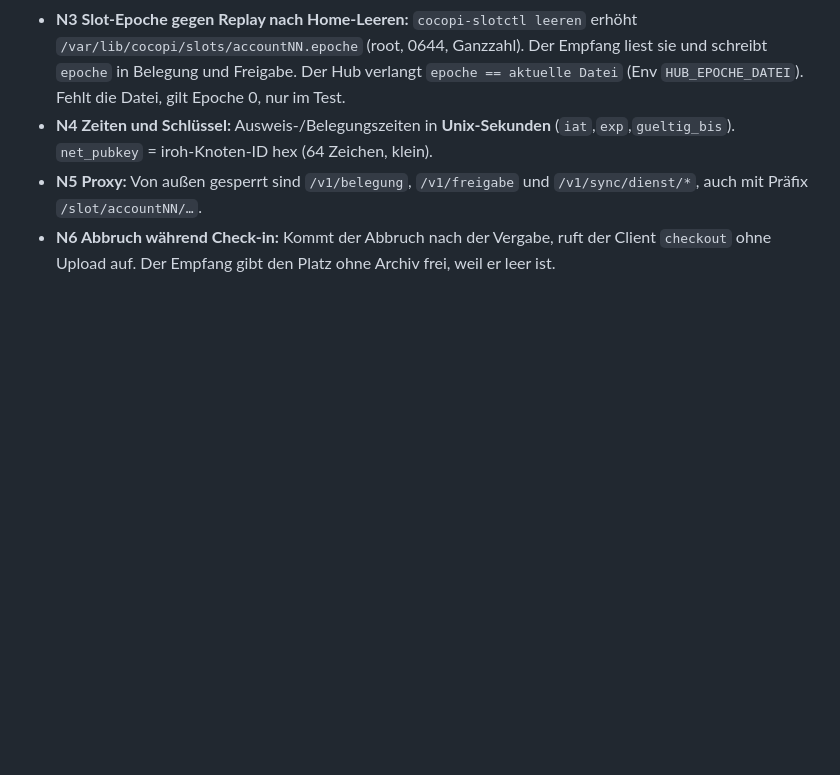
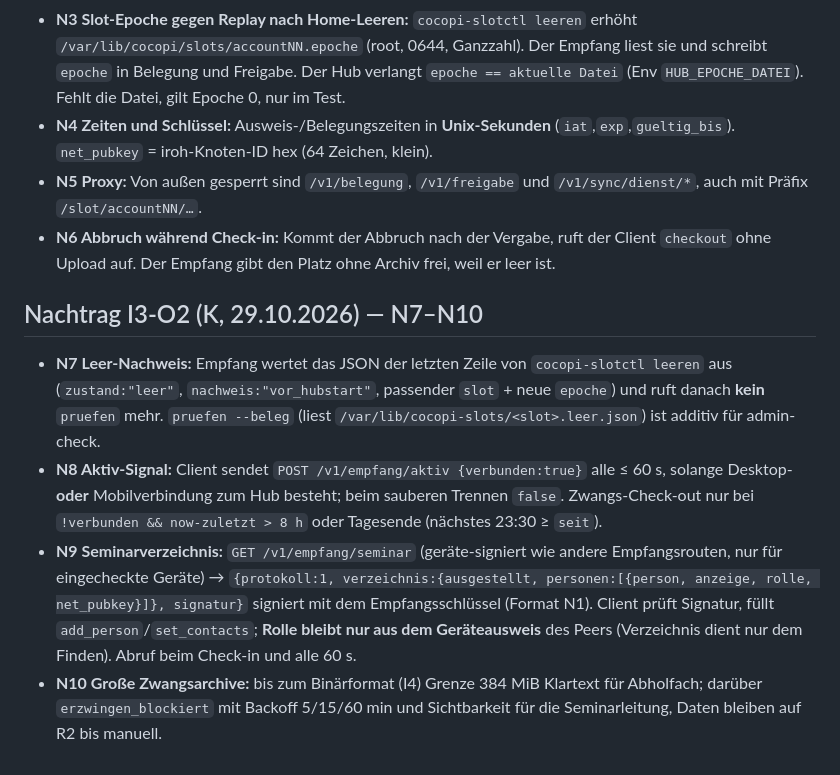
Before and after one commit to KGasteier/pi-lite, a Markdown page: coord/FREEZE-I2.md, the part around the change. GitHub-like rendering; blank space fills up the shorter version.

Commit message:
cocopi v3 I3-O2: FREEZE-I2 Nachtrag N7–N10 (Leer-Nachweis, Aktiv-Signal, Seminarverzeichnis, Abholfach-Grenze)

```diff
--- a/coord/FREEZE-I2.md
+++ b/coord/FREEZE-I2.md
@@ -57,3 +57,17 @@ Neue feste Entscheidungen (ergänzen E1–E6, ersetzen die personenfeste Slot-Zu
 - **N4 Zeiten und Schlüssel:** Ausweis-/Belegungszeiten in **Unix-Sekunden** (`iat`,`exp`,`gueltig_bis`). `net_pubkey` = iroh-Knoten-ID hex (64 Zeichen, klein).
 - **N5 Proxy:** Von außen gesperrt sind `/v1/belegung`, `/v1/freigabe` und `/v1/sync/dienst/*`, auch mit Präfix `/slot/accountNN/…`.
 - **N6 Abbruch während Check-in:** Kommt der Abbruch nach der Vergabe, ruft der Client `checkout` ohne Upload auf. Der Empfang gibt den Platz ohne Archiv frei, weil er leer ist.
+
+## Nachtrag I3-O2 (K, 29.10.2026) — N7–N10
+- **N7 Leer-Nachweis:** Empfang wertet das JSON der letzten Zeile von `cocopi-slotctl leeren` aus
+  (`zustand:"leer"`, `nachweis:"vor_hubstart"`, passender `slot` + neue `epoche`) und ruft danach **kein** `pruefen` mehr.
+  `pruefen --beleg` (liest `/var/lib/cocopi-slots/<slot>.leer.json`) ist additiv für admin-check.
+- **N8 Aktiv-Signal:** Client sendet `POST /v1/empfang/aktiv {verbunden:true}` alle ≤ 60 s, solange Desktop- **oder** Mobilverbindung
+  zum Hub besteht; beim sauberen Trennen `false`. Zwangs-Check-out nur bei `!verbunden && now-zuletzt > 8 h` oder Tagesende
+  (nächstes 23:30 ≥ `seit`).
+- **N9 Seminarverzeichnis:** `GET /v1/empfang/seminar` (geräte-signiert wie andere Empfangsrouten, nur für eingecheckte Geräte) →
+  `{protokoll:1, verzeichnis:{ausgestellt, personen:[{person, anzeige, rolle, net_pubkey}]}, signatur}` signiert mit dem
+  Empfangsschlüssel (Format N1). Client prüft Signatur, füllt `add_person`/`set_contacts`; **Rolle bleibt nur aus dem
+  Geräteausweis** des Peers (Verzeichnis dient nur dem Finden). Abruf beim Check-in und alle 60 s.
+- **N10 Große Zwangsarchive:** bis zum Binärformat (I4) Grenze 384 MiB Klartext für Abholfach; darüber
+  `erzwingen_blockiert` mit Backoff 5/15/60 min und Sichtbarkeit für die Seminarleitung, Daten bleiben auf R2 bis manuell.
```
